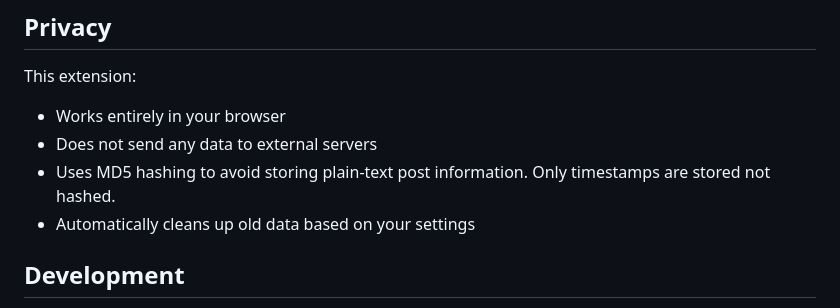
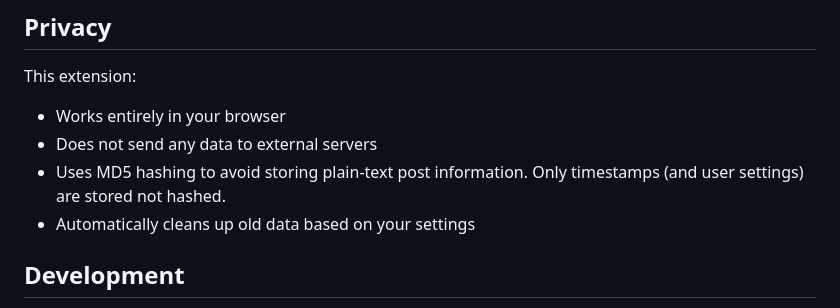
Before and after one commit to Netsug/nix-no-reposts, a Markdown page: README.md, the part around the change. GitHub-like rendering.

Commit message:
clarified README statement

```diff
--- a/README.md
+++ b/README.md
@@ -58,7 +58,7 @@ This extension:
 
 - Works entirely in your browser
 - Does not send any data to external servers
-- Uses MD5 hashing to avoid storing plain-text post information. Only timestamps are stored not hashed.
+- Uses MD5 hashing to avoid storing plain-text post information. Only timestamps (and user settings) are stored not hashed.
 - Automatically cleans up old data based on your settings
 
 ## Development
```
